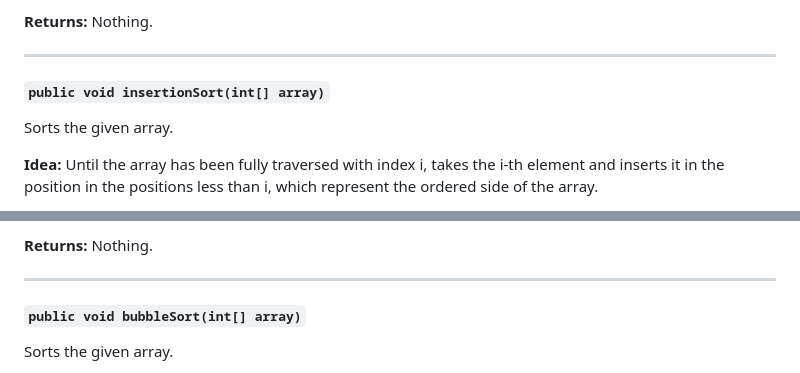
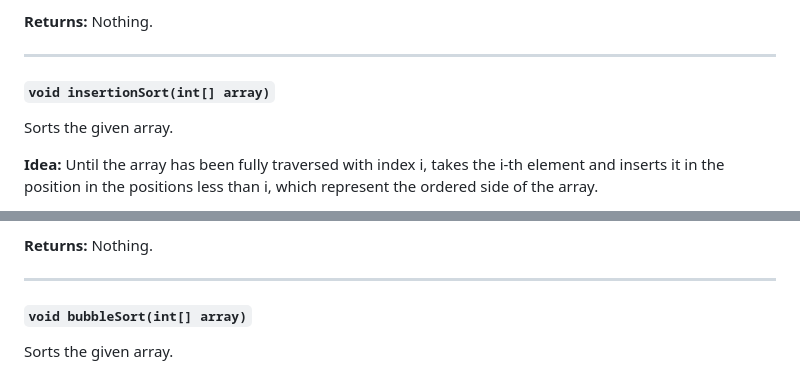
Before and after one commit to fra-gri-04/algorithms, a Markdown page: java/README.md, 2 parts joined by grey strips. GitHub-like rendering.

```diff
--- a/java/README.md
+++ b/java/README.md
@@ -131,7 +131,7 @@ Nothing.
 
 ---
 
-#### `public void insertionSort(int[] array)`
+#### `void insertionSort(int[] array)`
 
 Sorts the given array.
 
@@ -152,7 +152,7 @@ Nothing.
 
 ---
 
-#### `public void bubbleSort(int[] array)`
+#### `void bubbleSort(int[] array)`
 
 Sorts the given array.
 
```
Also changed, not shown: other parts of java/README.md (+55 -6 lines).
